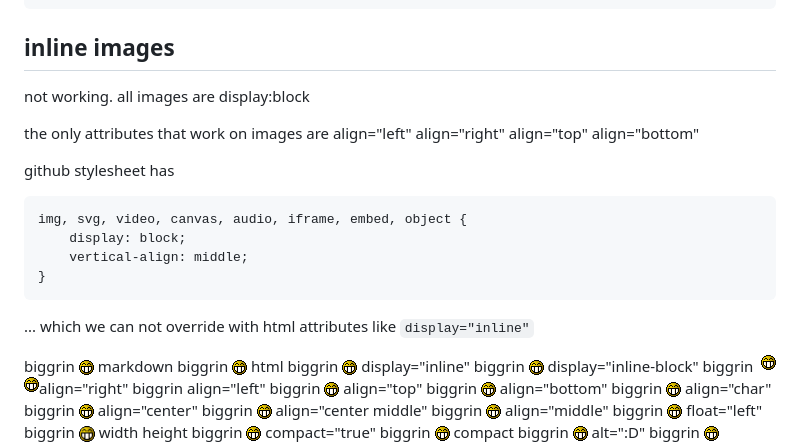
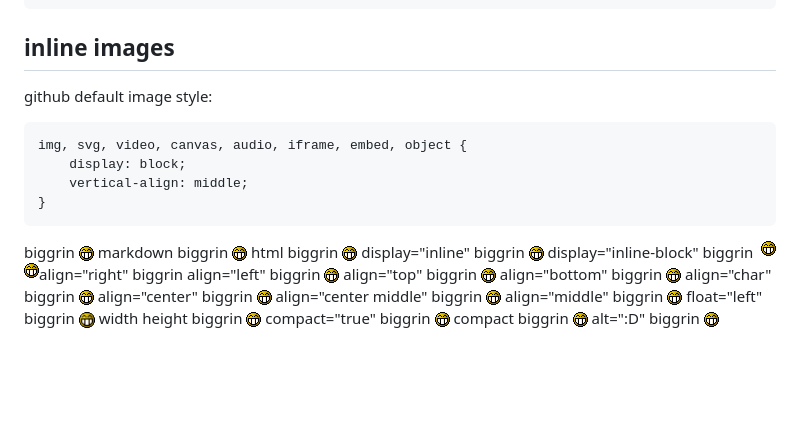
Before and after one commit to milahu/random, a Markdown page: markdown/test-github-markdown-renderer.md, the part around the change. GitHub-like rendering; blank space fills up the shorter version.

Commit message:
fix: inline images are working

````diff
--- a/markdown/test-github-markdown-renderer.md
+++ b/markdown/test-github-markdown-renderer.md
@@ -538,11 +538,7 @@ main world
 
 ## inline images
 
-not working. all images are display:block
-
-the only attributes that work on images are align="left" align="right" align="top" align="bottom"
-
-github stylesheet has
+github default image style:
 
 ```css
 img, svg, video, canvas, audio, iframe, embed, object {
@@ -550,8 +546,6 @@ img, svg, video, canvas, audio, iframe, embed, object {
     vertical-align: middle;
 }
 ```
-
-... which we can not override with html attributes like `display="inline"`
 
 biggrin ![](biggrin.png) markdown
 biggrin <img src="biggrin.png"> html
````
